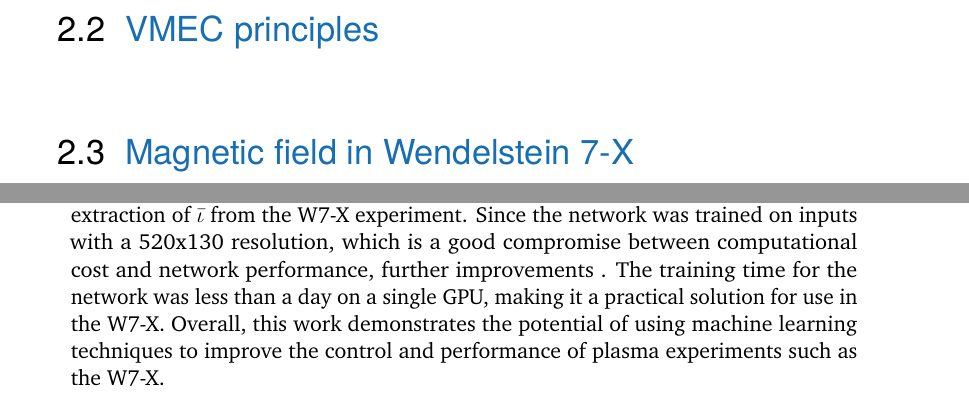
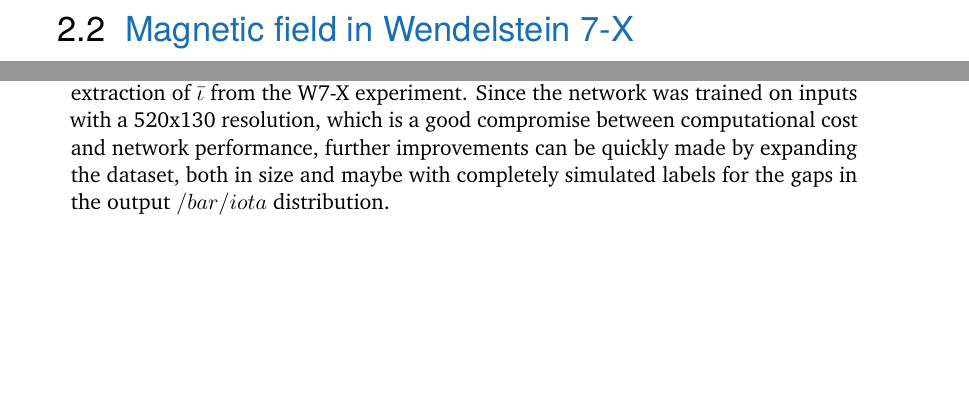
Before and after one commit to natephysics/thesis, a LaTeX thesis (my-thesis.tex, which reads content/chapter-conclusion.tex, content/chapter-physics-principles.tex): two parts of pages 13 and 28 of 36, joined at a grey line, cut at the place of the change, the shorter picture padded with empty space. Compiled offline with pdfLaTeX.

Commit message:
general update

```diff
--- a/content/chapter-conclusion.tex
+++ b/content/chapter-conclusion.tex
@@ -3,4 +3,4 @@
 \chapter{Conclusion}
 \label{sec:conclusion}
 
-In conclusion, this thesis presents a successful approach for inferring the edge rotational transform, $\bar{\iota}$, of the Wendelstein 7-X plasma experiment from heat load data. By training an inceptnet convolutional neural network on a dataset of infrared camera images, the network was able to infer the edge rotational transform with an $rmse$ of $4.13 \cdot 10^{-3}$. This is an improvement over prior work with similar data and indicates that the proposed approach is a viable solution for determining real-time extraction of $\bar{\iota}$ from the W7-X experiment. Since the network was trained on inputs with a 520x130 resolution, which is a good compromise between computational cost and network performance, further improvements . The training time for the network was less than a day on a single GPU, making it a practical solution for use in the W7-X. Overall, this work demonstrates the potential of using machine learning techniques to improve the control and performance of plasma experiments such as the W7-X.
+In conclusion, this thesis presents a successful approach for inferring the edge rotational transform, $\bar{\iota}$, of the Wendelstein 7-X plasma experiment from heat load data. By training an inceptnet convolutional neural network on a dataset of infrared camera images, the network was able to infer the edge rotational transform with an $rmse$ of $4.13 \cdot 10^{-3}$. This is an improvement over prior work with similar data and indicates that the proposed approach is a viable solution for determining real-time extraction of $\bar{\iota}$ from the W7-X experiment. Since the network was trained on inputs with a 520x130 resolution, which is a good compromise between computational cost and network performance, further improvements can be quickly made by expanding the dataset, both in size and maybe with completely simulated labels for the gaps in the output $/bar{/iota}$ distribution.
--- a/content/chapter-physics-principles.tex
+++ b/content/chapter-physics-principles.tex
@@ -83,8 +83,6 @@ The width of the islands is
 As magnetic fields without continous symmetry are in general chaotic, they do not have nested flux surfaces everywhere and chains of islands can form, which consist if nested flux surfaces on their own with their own rotational transform. \\
 The existence and calculation of such nested flux surfaces is carried out by the VMEC code based on the variational principle \cite{Hirshman1983},\cite{Hirshman1986}.
 
-\section{VMEC principles}
-
 \section{Magnetic field in Wendelstein 7-X}
 In the stellarator experiment Wendelstein 7-X \cite{Beidler1990},\cite{Klinger2013}, the magnetic field has been optimized for good MHD-stability and good neoclassical confinement \cite{Grieger1992}. It is the first device of the HELIAS line \cite{Nuhrenberg1986}, in which the plasma currents, i.e. the bootstrap current, the Pfirsch-Schlüter current and the diamagnetic current and their effects on the magnetic field are minimized \cite{Dinklage2018}.\\
 The main magnetic field in Wendelstein 7-X is generated by 50 non-planar and 20 planar superconducting magnetic field coils that are cooled with liquid helium \cite{Rummel2012}. According to the five-fold symmetry of Wendelstein 7-X, there exist five different types of non-planar and two types of planar magnetic field coils made of NbTi, which are installed in each of the ten half modules of the stellarator. The flip-symmetric installation of two half modules results in the five identical modules composing Wendelstein 7-X. \\
```
Also changed, not shown: doc/cleanthesis-doc.pdf, my-thesis.bbl, 21 other files.
